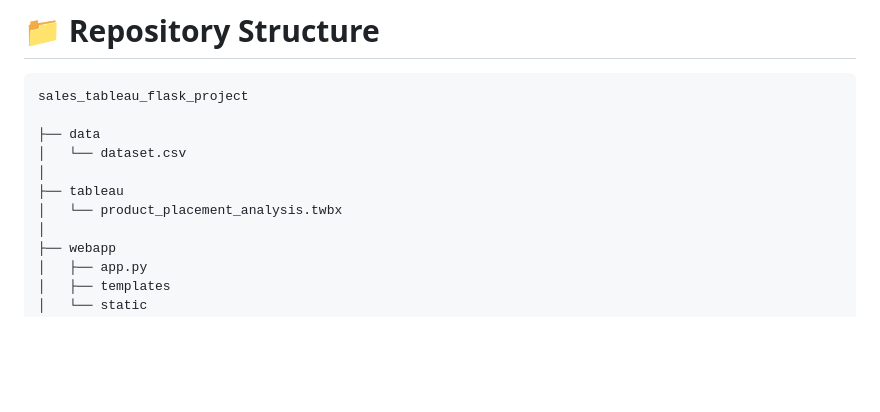
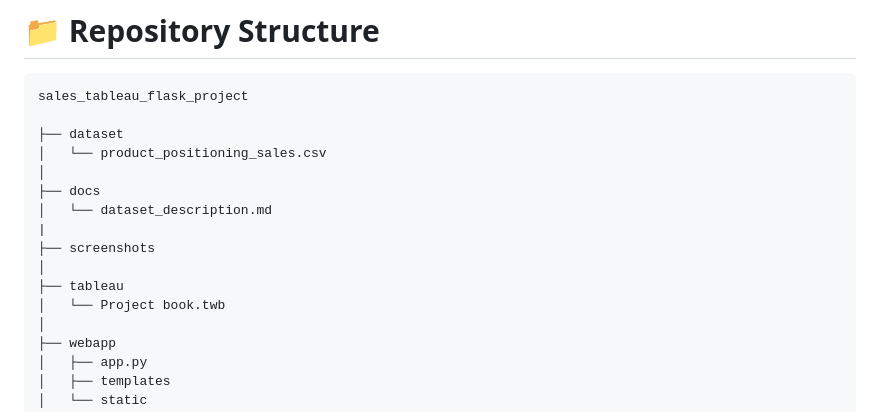
Before and after one commit to priyanshu-97/Strategic-Product-Placement-Analysis, a Markdown page: README.md, the part around the change. GitHub-like rendering; blank space fills up the shorter version.

````diff
--- a/README.md
+++ b/README.md
@@ -262,11 +262,16 @@ The video explains:
 ```text
 sales_tableau_flask_project
 
-├── data
-│   └── dataset.csv
+├── dataset
+│   └── product_positioning_sales.csv
+│
+├── docs
+│   └── dataset_description.md
+|
+├── screenshots
 │
 ├── tableau
-│   └── product_placement_analysis.twbx
+│   └── Project book.twb
 │
 ├── webapp
 │   ├── app.py
````
